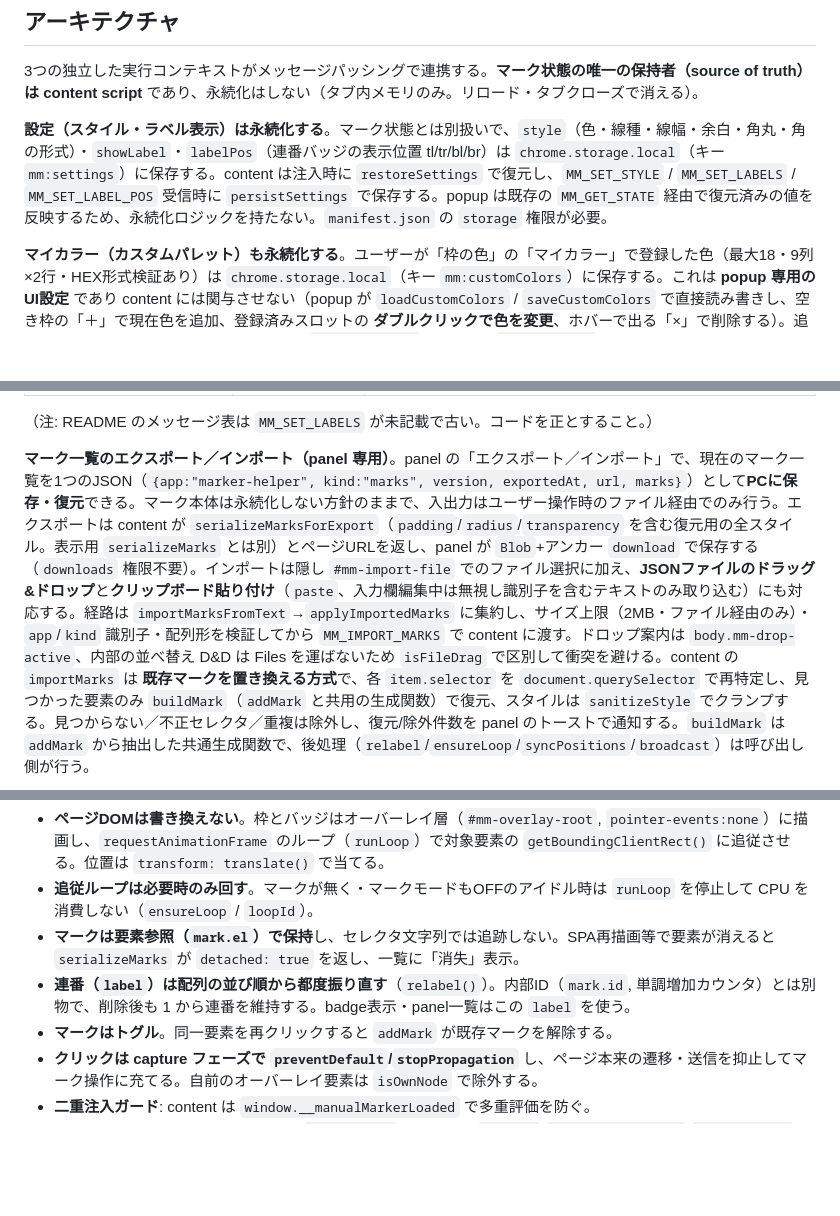
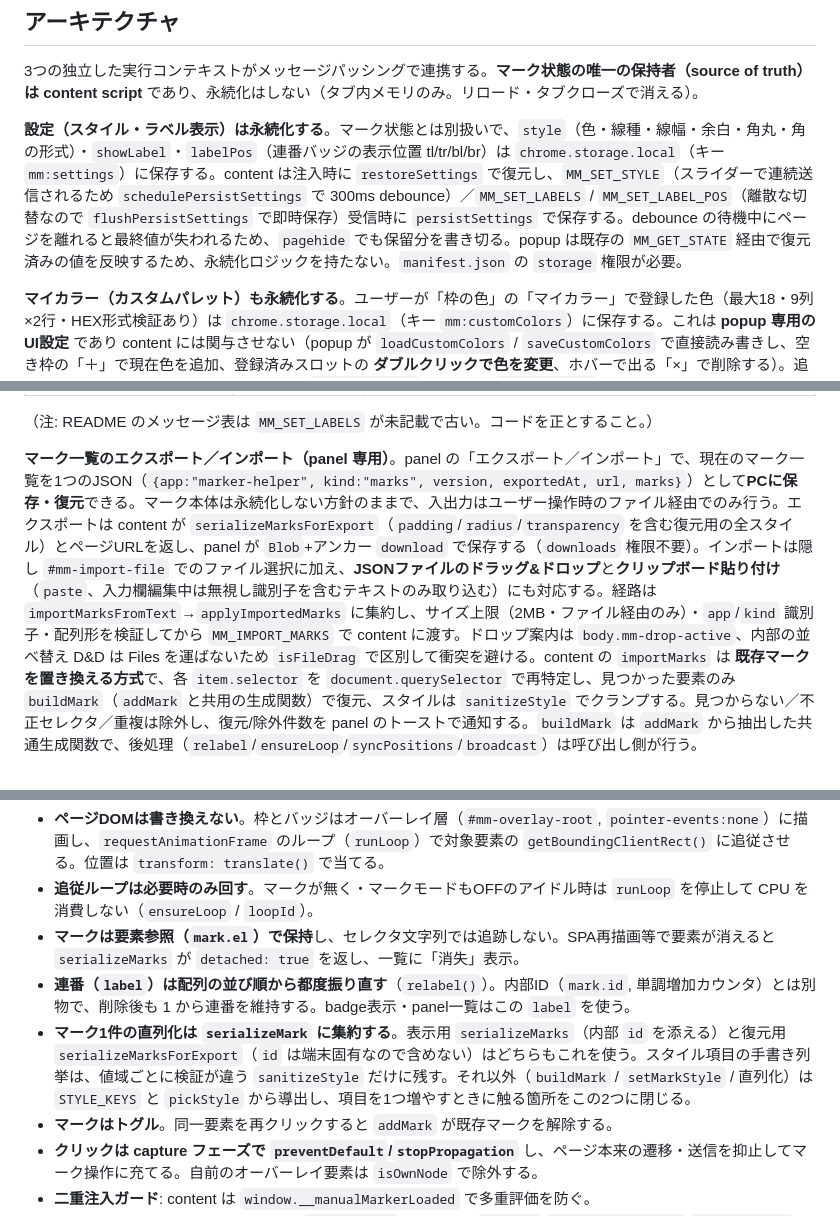
Before and after one commit to tksz-mycom/marker-helper, a Markdown page: CLAUDE.md, 3 parts joined by grey strips. Drawn GitHub-style; blank space fills up the shorter version.

```diff
--- a/CLAUDE.md
+++ b/CLAUDE.md
@@ -17,7 +17,7 @@ This file provides guidance to Claude Code (claude.ai/code) when working with co
 
 3つの独立した実行コンテキストがメッセージパッシングで連携する。**マーク状態の唯一の保持者（source of truth）は content script** であり、永続化はしない（タブ内メモリのみ。リロード・タブクローズで消える）。
 
-**設定（スタイル・ラベル表示）は永続化する**。マーク状態とは別扱いで、`style`（色・線種・線幅・余白・角丸・角の形式）・`showLabel`・`labelPos`（連番バッジの表示位置 tl/tr/bl/br）は `chrome.storage.local`（キー `mm:settings`）に保存する。content は注入時に `restoreSettings` で復元し、`MM_SET_STYLE` / `MM_SET_LABELS` / `MM_SET_LABEL_POS` 受信時に `persistSettings` で保存する。popup は既存の `MM_GET_STATE` 経由で復元済みの値を反映するため、永続化ロジックを持たない。`manifest.json` の `storage` 権限が必要。
+**設定（スタイル・ラベル表示）は永続化する**。マーク状態とは別扱いで、`style`（色・線種・線幅・余白・角丸・角の形式）・`showLabel`・`labelPos`（連番バッジの表示位置 tl/tr/bl/br）は `chrome.storage.local`（キー `mm:settings`）に保存する。content は注入時に `restoreSettings` で復元し、`MM_SET_STYLE`（スライダーで連続送信されるため `schedulePersistSettings` で 300ms debounce）／`MM_SET_LABELS` / `MM_SET_LABEL_POS`（離散な切替なので `flushPersistSettings` で即時保存）受信時に `persistSettings` で保存する。debounce の待機中にページを離れると最終値が失われるため、`pagehide` でも保留分を書き切る。popup は既存の `MM_GET_STATE` 経由で復元済みの値を反映するため、永続化ロジックを持たない。`manifest.json` の `storage` 権限が必要。
 
 **マイカラー（カスタムパレット）も永続化する**。ユーザーが「枠の色」の「マイカラー」で登録した色（最大18・9列×2行・HEX形式検証あり）は `chrome.storage.local`（キー `mm:customColors`）に保存する。これは **popup 専用のUI設定** であり content には関与させない（popup が `loadCustomColors` / `saveCustomColors` で直接読み書きし、空き枠の「＋」で現在色を追加、登録済みスロットの **ダブルクリックで色を変更**、ホバーで出る「×」で削除する）。追加・変更には共用の隠しカラーピッカー（`#mm-add-color`）を使い、`editingIndex`（-1=追加／0以上=変更）で用途を分岐する。任意色用の「カスタム」ピッカーはマイカラーに統合したため廃止した。
 
@@ -56,5 +56,5 @@ popup / panel は `chrome.tabs.sendMessage` でアクティブタブの content
 
 （注: README のメッセージ表は `MM_SET_LABELS` が未記載で古い。コードを正とすること。）
 
-**マーク一覧のエクスポート／インポート（panel 専用）**。panel の「エクスポート／インポート」で、現在のマーク一覧を1つのJSON（`{app:"marker-helper", kind:"marks", version, exportedAt, url, marks}`）として**PCに保存・復元**できる。マーク本体は永続化しない方針のままで、入出力はユーザー操作時のファイル経由でのみ行う。エクスポートは content が `serializeMarksForExport`（`padding`/`radius`/`transparency` を含む復元用の全スタイル。表示用 `serializeMarks` とは別）とページURLを返し、panel が `Blob`+アンカー `download` で保存する（`downloads` 権限不要）。インポートは隠し `#mm-import-file` でのファイル選択に加え、**JSONファイルのドラッグ&ドロップ**と**クリップボード貼り付け**（`paste`、入力欄編集中は無視し識別子を含むテキストのみ取り込む）にも対応する。経路は `importMarksFromText`→`applyImportedMarks` に集約し、サイズ上限（2MB・ファイル経由のみ）・`app`/`kind` 識別子・配列形を検証してから `MM_IMPORT_MARKS` で content に渡す。ドロップ案内は `body.mm-drop-active`、内部の並べ替え D&D は Files を運ばないため `isFileDrag` で区別して衝突を避ける。content の `importMarks` は **既存マークを置き換える方式**で、各 `item.selector` を `document.querySelector` で再特定し、見つかった要素のみ `buildMark`（`addMark` と共用の生成関数）で復元、スタイルは `sanitizeStyle` でクランプする。見つからない／不正セレクタ／重複は除外し、復元/除外件数を panel のトーストで通知する。`buildMark` は `addMark` から抽出した共通生成関数で、後処理（`relabel`/`ensureLoop`/`syncPositions`/`broadcast`）は呼び出し側が行う。
+**マーク一覧のエクスポート／インポート（panel 専用）**。panel の「エクスポート／インポート」で、現在のマーク一覧を1つのJSON（`{app:"marker-helper", kind:"marks", version, exportedAt, url, marks}`）として**PCに保存・復元**できる。マーク本体は永続化しない方針のままで、入出力はユーザー操作時のファイル経由でのみ行う。エクスポートは content が `serializeMarksForExport`（`padding`/`radius`/`transparency` を含む復元用の全スタイル）とページURLを返し、panel が `Blob`+アンカー `download` で保存する（`downloads` 権限不要）。インポートは隠し `#mm-import-file` でのファイル選択に加え、**JSONファイルのドラッグ&ドロップ**と**クリップボード貼り付け**（`paste`、入力欄編集中は無視し識別子を含むテキストのみ取り込む）にも対応する。経路は `importMarksFromText`→`applyImportedMarks` に集約し、サイズ上限（2MB・ファイル経由のみ）・`app`/`kind` 識別子・配列形を検証してから `MM_IMPORT_MARKS` で content に渡す。ドロップ案内は `body.mm-drop-active`、内部の並べ替え D&D は Files を運ばないため `isFileDrag` で区別して衝突を避ける。content の `importMarks` は **既存マークを置き換える方式**で、各 `item.selector` を `document.querySelector` で再特定し、見つかった要素のみ `buildMark`（`addMark` と共用の生成関数）で復元、スタイルは `sanitizeStyle` でクランプする。見つからない／不正セレクタ／重複は除外し、復元/除外件数を panel のトーストで通知する。`buildMark` は `addMark` から抽出した共通生成関数で、後処理（`relabel`/`ensureLoop`/`syncPositions`/`broadcast`）は呼び出し側が行う。
 
@@ -91,6 +91,7 @@ popup / panel は `chrome.tabs.sendMessage` でアクティブタブの content
 - **追従ループは必要時のみ回す**。マークが無く・マークモードもOFFのアイドル時は `runLoop` を停止して CPU を消費しない（`ensureLoop` / `loopId`）。
 - **マークは要素参照（`mark.el`）で保持**し、セレクタ文字列では追跡しない。SPA再描画等で要素が消えると `serializeMarks` が `detached: true` を返し、一覧に「消失」表示。
 - **連番（`label`）は配列の並び順から都度振り直す**（`relabel()`）。内部ID（`mark.id`, 単調増加カウンタ）とは別物で、削除後も 1 から連番を維持する。badge表示・panel一覧はこの `label` を使う。
+- **マーク1件の直列化は `serializeMark` に集約する**。表示用 `serializeMarks`（内部 `id` を添える）と復元用 `serializeMarksForExport`（`id` は端末固有なので含めない）はどちらもこれを使う。スタイル項目の手書き列挙は、値域ごとに検証が違う `sanitizeStyle` だけに残す。それ以外（`buildMark` / `setMarkStyle` / 直列化）は `STYLE_KEYS` と `pickStyle` から導出し、項目を1つ増やすときに触る箇所をこの2つに閉じる。
 - **マークはトグル**。同一要素を再クリックすると `addMark` が既存マークを解除する。
 - **クリックは capture フェーズで `preventDefault`/`stopPropagation`** し、ページ本来の遷移・送信を抑止してマーク操作に充てる。自前のオーバーレイ要素は `isOwnNode` で除外する。
 - **二重注入ガード**: content は `window.__manualMarkerLoaded` で多重評価を防ぐ。
```
Also changed, not shown: other parts of CLAUDE.md (+2 -2 lines).
